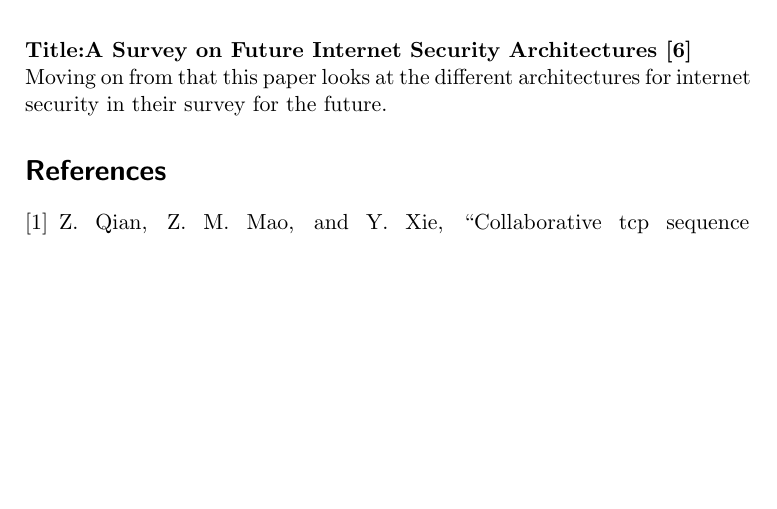
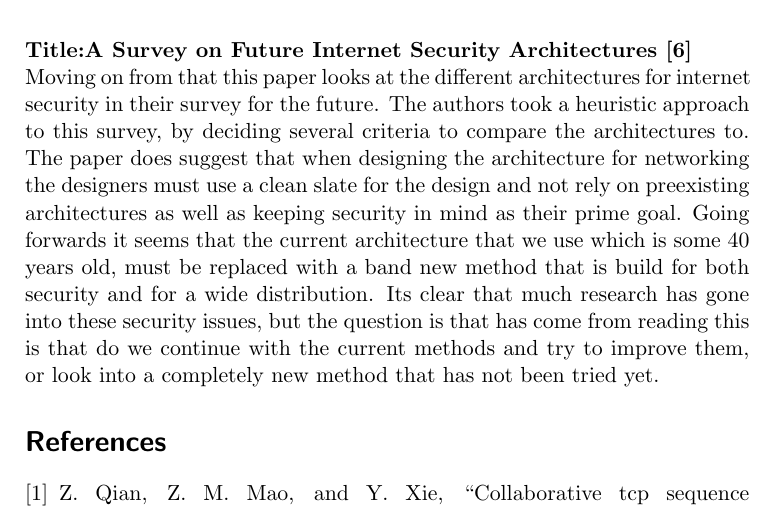
Before and after one commit to James120393/comp260-Journal, a LaTeX document (ResearchJournal/COMP260-ResearchJournalFinal.tex): part of page 3 of 4, cut so that both start at the same text, the shorter picture padded with empty space. Compiled offline with pdfLaTeX.

Commit message:
finished

```diff
--- a/ResearchJournal/COMP260-ResearchJournalFinal.tex
+++ b/ResearchJournal/COMP260-ResearchJournalFinal.tex
@@ -49,7 +49,8 @@ As apposed to the other papers the authors of this paper began working with vend
 	\newline
 	\textbf{Title:A Survey on Future Internet Security Architectures \cite{Future}}
 	\newline
-Moving on from that this paper looks at the different architectures for internet security in their survey for the future.
+Moving on from that this paper looks at the different architectures for internet security in their survey for the future. The authors took a heuristic approach to this survey, by deciding several criteria to compare the architectures to. The paper does suggest that when designing the architecture for networking the designers must use a clean slate for the design and not rely on preexisting architectures as well as keeping security in mind as their prime goal. Going forwards it seems that the current architecture that we use which is some 40 years old, must be replaced with a band new method that is build for both security and for a wide distribution.
+Its clear that much research has gone into these security issues, but the question is that has come from reading this is that do we continue with the current methods and try to improve them, or look into a completely new method that has not been tried yet.
 
 
 	\bibliographystyle{ieeetr}
```
